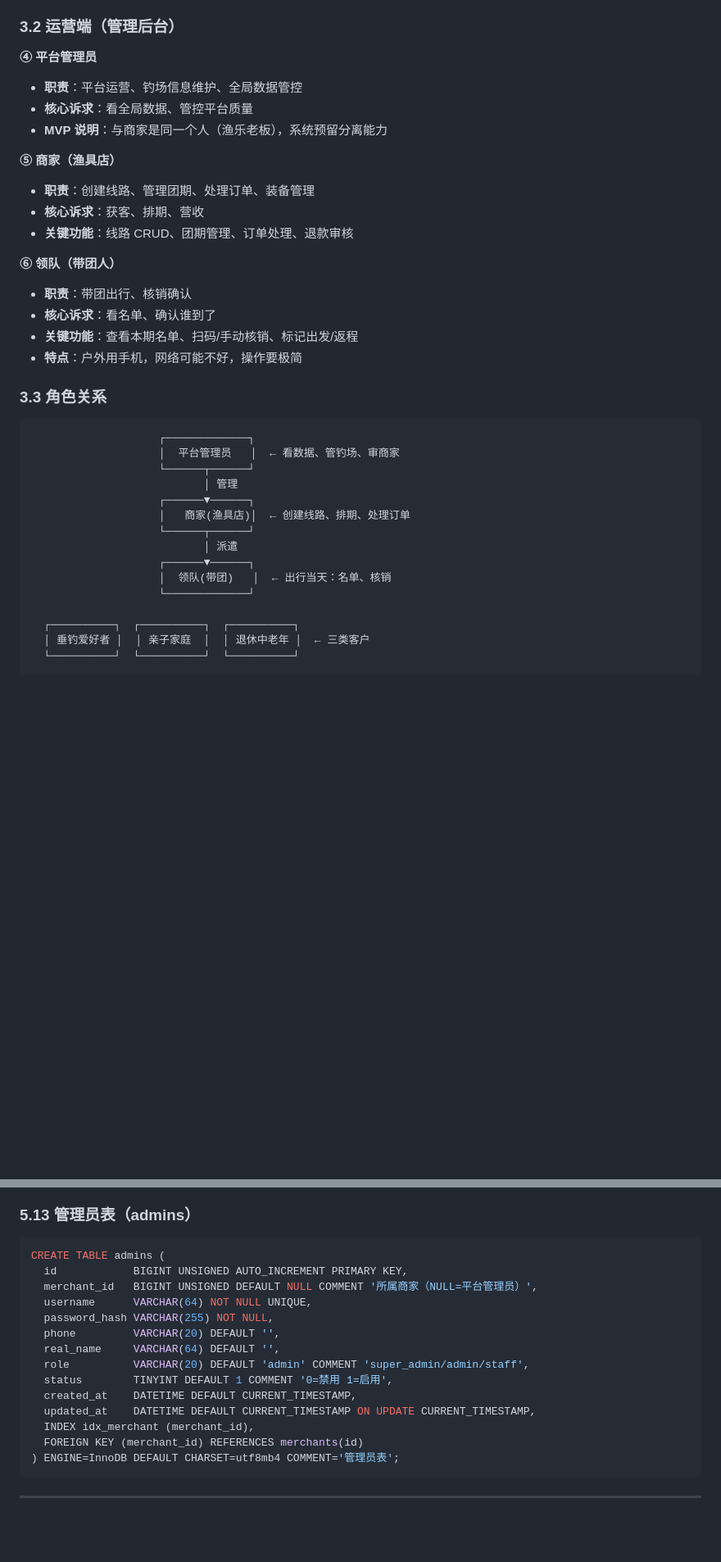
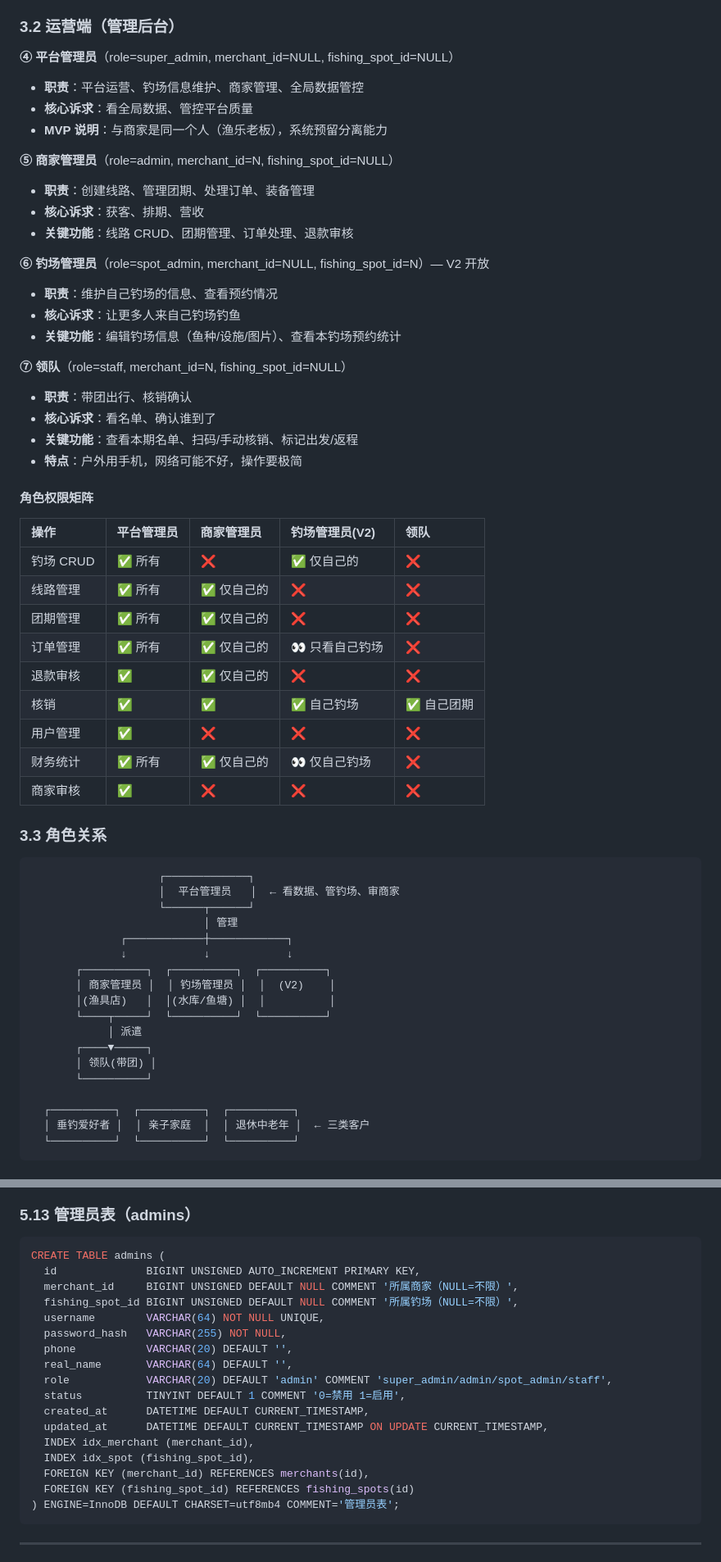
Before and after one commit to yongc2025/yule-go, a Markdown page: docs/requirements.md, 2 parts joined by grey strips. Shown at 82% size. Drawn GitHub-style; blank space fills up the shorter version.

````diff
--- a/docs/requirements.md
+++ b/docs/requirements.md
@@ -61,21 +88,40 @@
 
 ### 3.2 运营端（管理后台）
 
-**④ 平台管理员**
-- **职责**：平台运营、钓场信息维护、全局数据管控
+**④ 平台管理员**（role=super_admin, merchant_id=NULL, fishing_spot_id=NULL）
+- **职责**：平台运营、钓场信息维护、商家管理、全局数据管控
 - **核心诉求**：看全局数据、管控平台质量
 - **MVP 说明**：与商家是同一个人（渔乐老板），系统预留分离能力
 
-**⑤ 商家（渔具店）**
+**⑤ 商家管理员**（role=admin, merchant_id=N, fishing_spot_id=NULL）
 - **职责**：创建线路、管理团期、处理订单、装备管理
 - **核心诉求**：获客、排期、营收
 - **关键功能**：线路 CRUD、团期管理、订单处理、退款审核
 
-**⑥ 领队（带团人）**
+**⑥ 钓场管理员**（role=spot_admin, merchant_id=NULL, fishing_spot_id=N）— V2 开放
+- **职责**：维护自己钓场的信息、查看预约情况
+- **核心诉求**：让更多人来自己钓场钓鱼
+- **关键功能**：编辑钓场信息（鱼种/设施/图片）、查看本钓场预约统计
+
+**⑦ 领队**（role=staff, merchant_id=N, fishing_spot_id=NULL）
 - **职责**：带团出行、核销确认
 - **核心诉求**：看名单、确认谁到了
 - **关键功能**：查看本期名单、扫码/手动核销、标记出发/返程
 - **特点**：户外用手机，网络可能不好，操作要极简
+
+#### 角色权限矩阵
+
+| 操作 | 平台管理员 | 商家管理员 | 钓场管理员(V2) | 领队 |
+|:-----|:----------|:----------|:--------------|:-----|
+| 钓场 CRUD | ✅ 所有 | ❌ | ✅ 仅自己的 | ❌ |
+| 线路管理 | ✅ 所有 | ✅ 仅自己的 | ❌ | ❌ |
+| 团期管理 | ✅ 所有 | ✅ 仅自己的 | ❌ | ❌ |
+| 订单管理 | ✅ 所有 | ✅ 仅自己的 | 👀 只看自己钓场 | ❌ |
+| 退款审核 | ✅ | ✅ 仅自己的 | ❌ | ❌ |
+| 核销 | ✅ | ✅ | ✅ 自己钓场 | ✅ 自己团期 |
+| 用户管理 | ✅ | ❌ | ❌ | ❌ |
+| 财务统计 | ✅ 所有 | ✅ 仅自己的 | 👀 仅自己钓场 | ❌ |
+| 商家审核 | ✅ | ❌ | ❌ | ❌ |
 
 ### 3.3 角色关系
 
@@ -84,13 +130,16 @@
                     │  平台管理员   │  ← 看数据、管钓场、审商家
                     └──────┬──────┘
                            │ 管理
-                    ┌──────▼──────┐
-                    │   商家(渔具店)│  ← 创建线路、排期、处理订单
-                    └──────┬──────┘
-                           │ 派遣
-                    ┌──────▼──────┐
-                    │  领队(带团)   │  ← 出行当天：名单、核销
-                    └─────────────┘
+              ┌────────────┼────────────┐
+              ↓            ↓            ↓
+       ┌──────────┐  ┌──────────┐  ┌──────────┐
+       │ 商家管理员 │  │ 钓场管理员 │  │  (V2)    │
+       │(渔具店)   │  │(水库/鱼塘) │  │          │
+       └────┬─────┘  └──────────┘  └──────────┘
+            │ 派遣
+       ┌────▼─────┐
+       │ 领队(带团) │
+       └──────────┘
 
   ┌──────────┐  ┌──────────┐  ┌──────────┐
   │ 垂钓爱好者 │  │ 亲子家庭  │  │ 退休中老年 │  ← 三类客户
@@ -440,18 +490,21 @@ CREATE TABLE referrals (
 
 ```sql
 CREATE TABLE admins (
-  id            BIGINT UNSIGNED AUTO_INCREMENT PRIMARY KEY,
-  merchant_id   BIGINT UNSIGNED DEFAULT NULL COMMENT '所属商家（NULL=平台管理员）',
-  username      VARCHAR(64) NOT NULL UNIQUE,
-  password_hash VARCHAR(255) NOT NULL,
-  phone         VARCHAR(20) DEFAULT '',
-  real_name     VARCHAR(64) DEFAULT '',
-  role          VARCHAR(20) DEFAULT 'admin' COMMENT 'super_admin/admin/staff',
-  status        TINYINT DEFAULT 1 COMMENT '0=禁用 1=启用',
-  created_at    DATETIME DEFAULT CURRENT_TIMESTAMP,
-  updated_at    DATETIME DEFAULT CURRENT_TIMESTAMP ON UPDATE CURRENT_TIMESTAMP,
+  id              BIGINT UNSIGNED AUTO_INCREMENT PRIMARY KEY,
+  merchant_id     BIGINT UNSIGNED DEFAULT NULL COMMENT '所属商家（NULL=不限）',
+  fishing_spot_id BIGINT UNSIGNED DEFAULT NULL COMMENT '所属钓场（NULL=不限）',
+  username        VARCHAR(64) NOT NULL UNIQUE,
+  password_hash   VARCHAR(255) NOT NULL,
+  phone           VARCHAR(20) DEFAULT '',
+  real_name       VARCHAR(64) DEFAULT '',
+  role            VARCHAR(20) DEFAULT 'admin' COMMENT 'super_admin/admin/spot_admin/staff',
+  status          TINYINT DEFAULT 1 COMMENT '0=禁用 1=启用',
+  created_at      DATETIME DEFAULT CURRENT_TIMESTAMP,
+  updated_at      DATETIME DEFAULT CURRENT_TIMESTAMP ON UPDATE CURRENT_TIMESTAMP,
   INDEX idx_merchant (merchant_id),
-  FOREIGN KEY (merchant_id) REFERENCES merchants(id)
+  INDEX idx_spot (fishing_spot_id),
+  FOREIGN KEY (merchant_id) REFERENCES merchants(id),
+  FOREIGN KEY (fishing_spot_id) REFERENCES fishing_spots(id)
 ) ENGINE=InnoDB DEFAULT CHARSET=utf8mb4 COMMENT='管理员表';
 ```
 
````
Also changed, not shown: other parts of docs/requirements.md (+31 -3 lines), memory-bank/requirements.md (+78 -25 lines).
